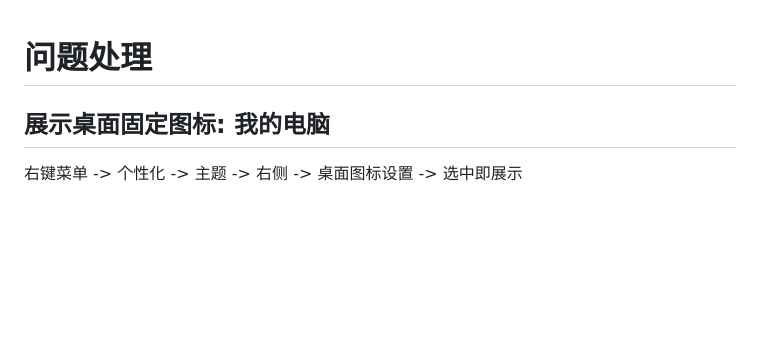
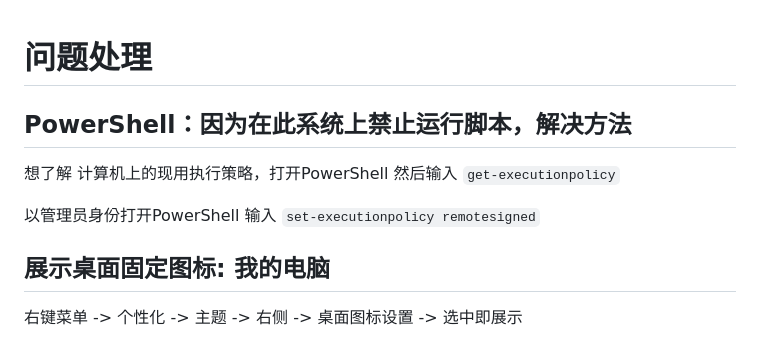
Before and after one commit to YellowTulipShow/-ArticleNotes, a Markdown page: system/window/问题处理.md, the part around the change. Rendered like a GitHub page; blank space fills up the shorter version.

Commit message:
记录PowerShell脚本禁止运行

```diff
--- a/system/window/问题处理.md
+++ b/system/window/问题处理.md
@@ -1,4 +1,10 @@
 # 问题处理
+
+## PowerShell：因为在此系统上禁止运行脚本，解决方法
+
+想了解 计算机上的现用执行策略，打开PowerShell 然后输入 `get-executionpolicy`
+
+以管理员身份打开PowerShell 输入 `set-executionpolicy remotesigned`
 
 ## 展示桌面固定图标: 我的电脑
 
```
